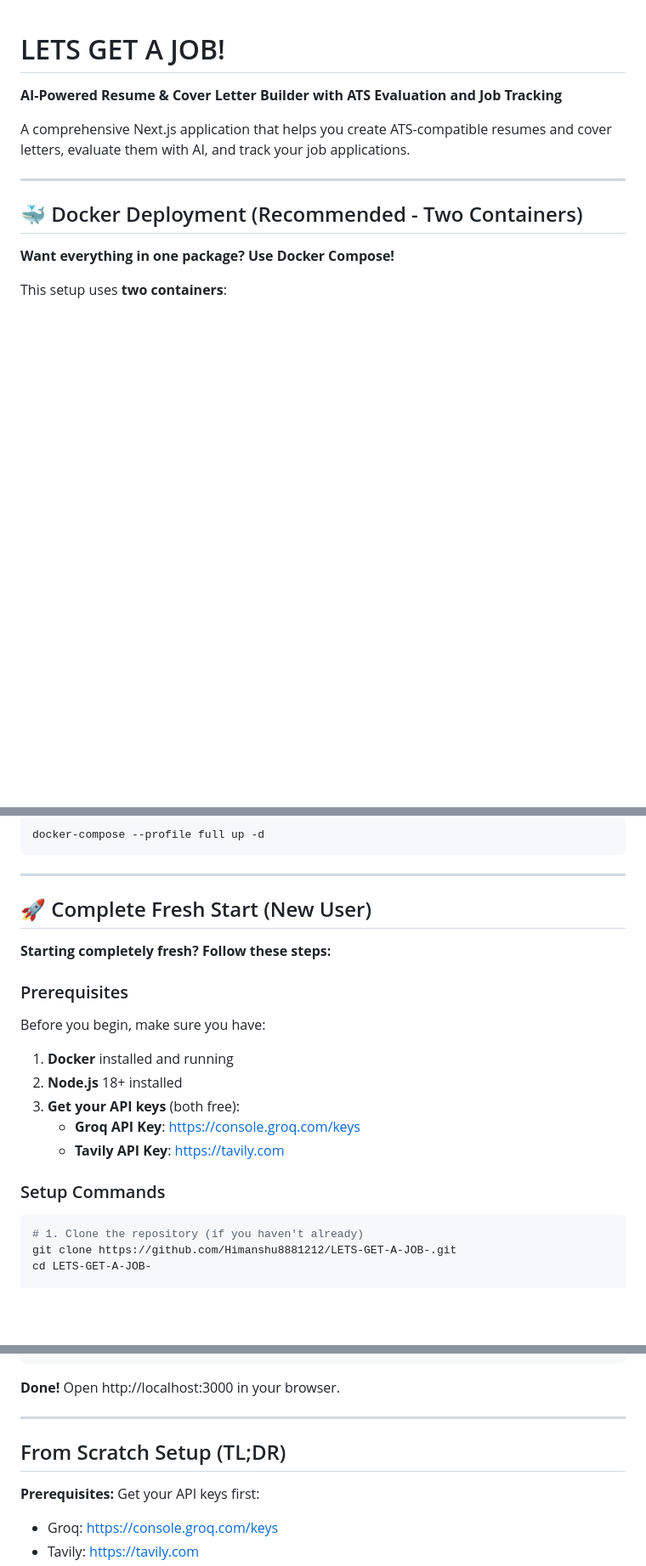
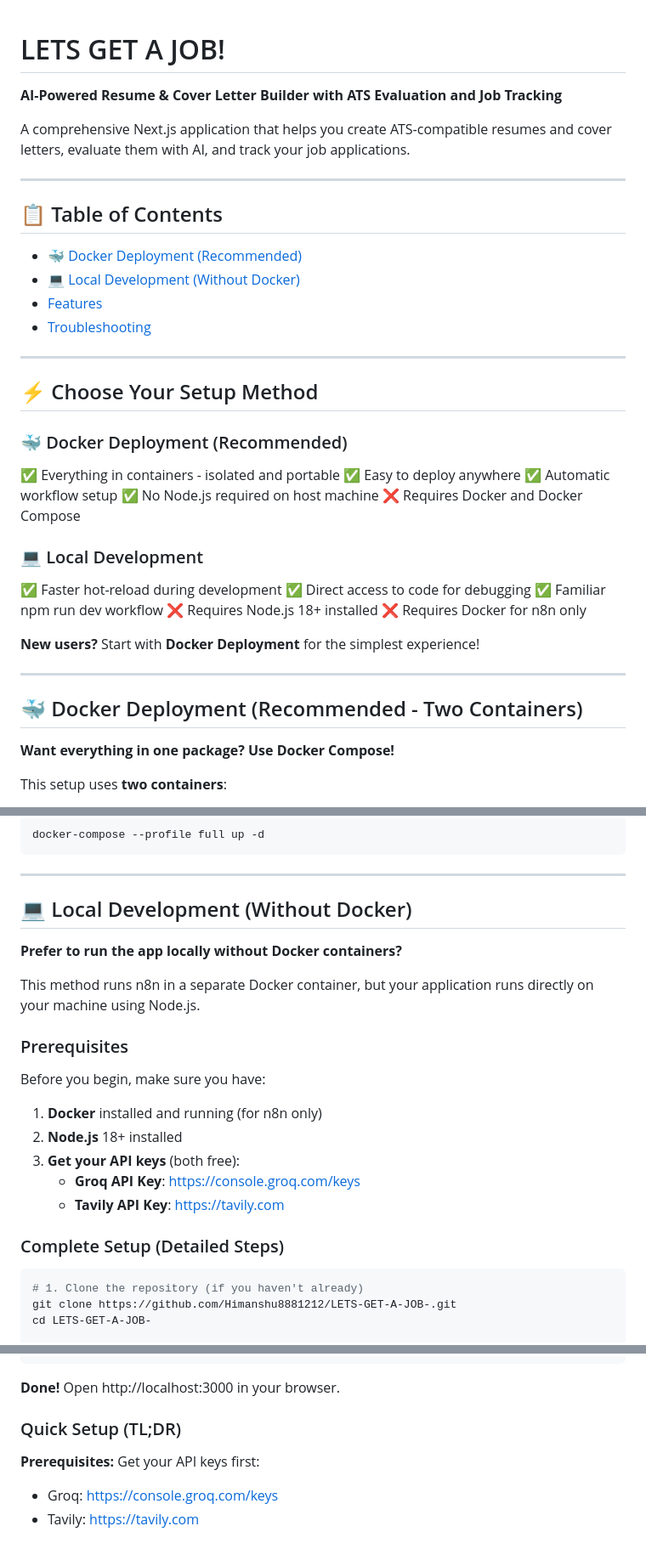
Before and after one commit to Himanshu8881212/LETS-GET-A-JOB-, a Markdown page: README.md, 3 parts joined by grey strips. Shown at 85% size. Drawn GitHub-style; blank space fills up the shorter version.

````diff
--- a/README.md
+++ b/README.md
@@ -3,6 +3,35 @@
 **AI-Powered Resume & Cover Letter Builder with ATS Evaluation and Job Tracking**
 
 A comprehensive Next.js application that helps you create ATS-compatible resumes and cover letters, evaluate them with AI, and track your job applications.
+
+---
+
+## 📋 Table of Contents
+
+- [🐳 Docker Deployment (Recommended)](#-docker-deployment-recommended---two-containers)
+- [💻 Local Development (Without Docker)](#-local-development-without-docker)
+- [Features](#features)
+- [Troubleshooting](#troubleshooting)
+
+---
+
+## ⚡ Choose Your Setup Method
+
+### 🐳 Docker Deployment (Recommended)
+✅ Everything in containers - isolated and portable
+✅ Easy to deploy anywhere
+✅ Automatic workflow setup
+✅ No Node.js required on host machine
+❌ Requires Docker and Docker Compose
+
+### 💻 Local Development
+✅ Faster hot-reload during development
+✅ Direct access to code for debugging
+✅ Familiar npm run dev workflow
+❌ Requires Node.js 18+ installed
+❌ Requires Docker for n8n only
+
+**New users?** Start with **Docker Deployment** for the simplest experience!
 
 ---
 
@@ -80,20 +109,22 @@ docker-compose --profile full up -d
 
 ---
 
-## 🚀 Complete Fresh Start (New User)
+## 💻 Local Development (Without Docker)
 
-**Starting completely fresh? Follow these steps:**
+**Prefer to run the app locally without Docker containers?**
+
+This method runs n8n in a separate Docker container, but your application runs directly on your machine using Node.js.
 
 ### Prerequisites
 
 Before you begin, make sure you have:
-1. **Docker** installed and running
+1. **Docker** installed and running (for n8n only)
 2. **Node.js** 18+ installed
 3. **Get your API keys** (both free):
    - **Groq API Key**: https://console.groq.com/keys
    - **Tavily API Key**: https://tavily.com
 
-### Setup Commands
+### Complete Setup (Detailed Steps)
 
 ```bash
 # 1. Clone the repository (if you haven't already)
@@ -128,9 +159,7 @@ npm run dev
 
 **Done!** Open http://localhost:3000 in your browser.
 
----
-
-## From Scratch Setup (TL;DR)
+### Quick Setup (TL;DR)
 
 **Prerequisites:** Get your API keys first:
 - Groq: https://console.groq.com/keys
````
Also changed, not shown: other parts of README.md (+9 -63 lines).
